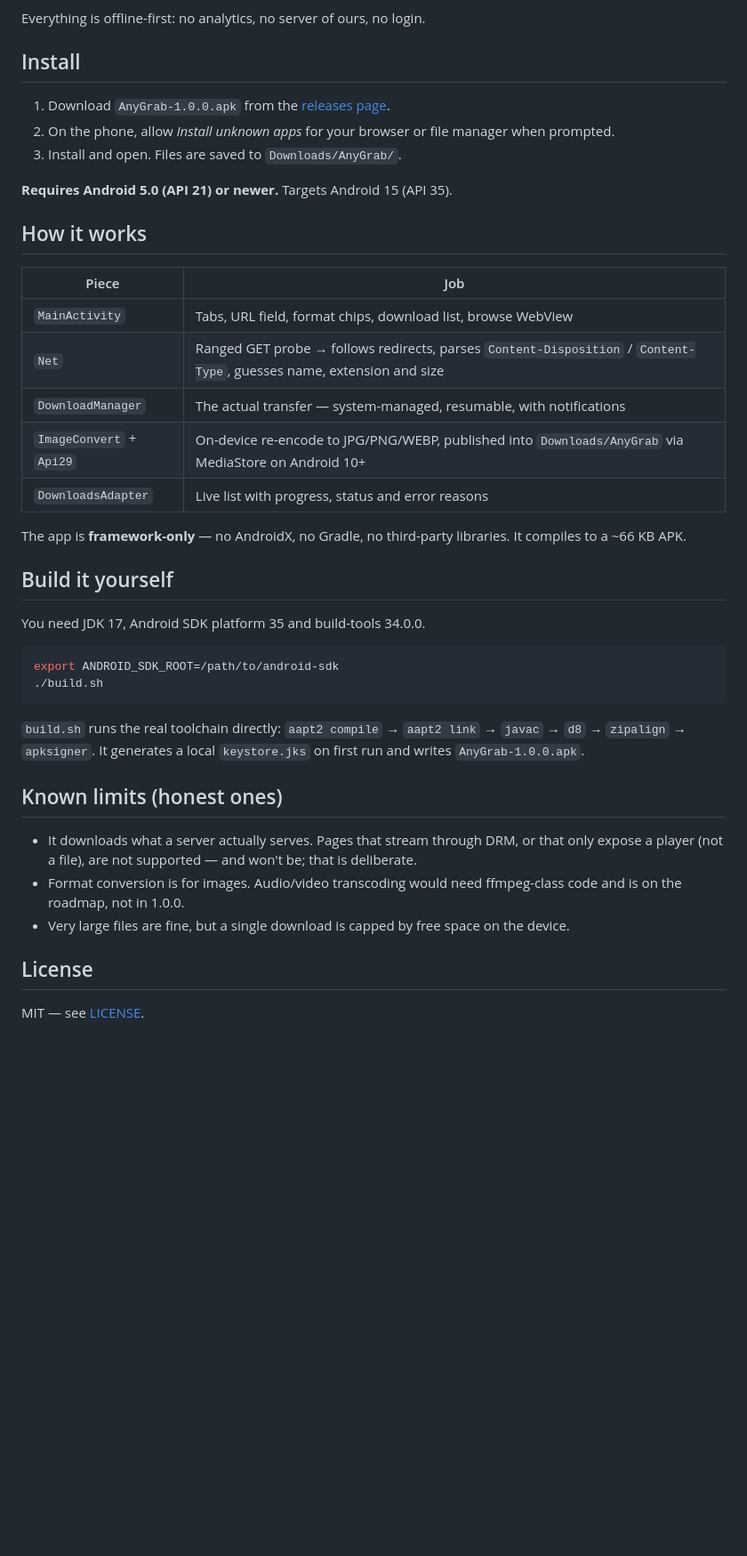
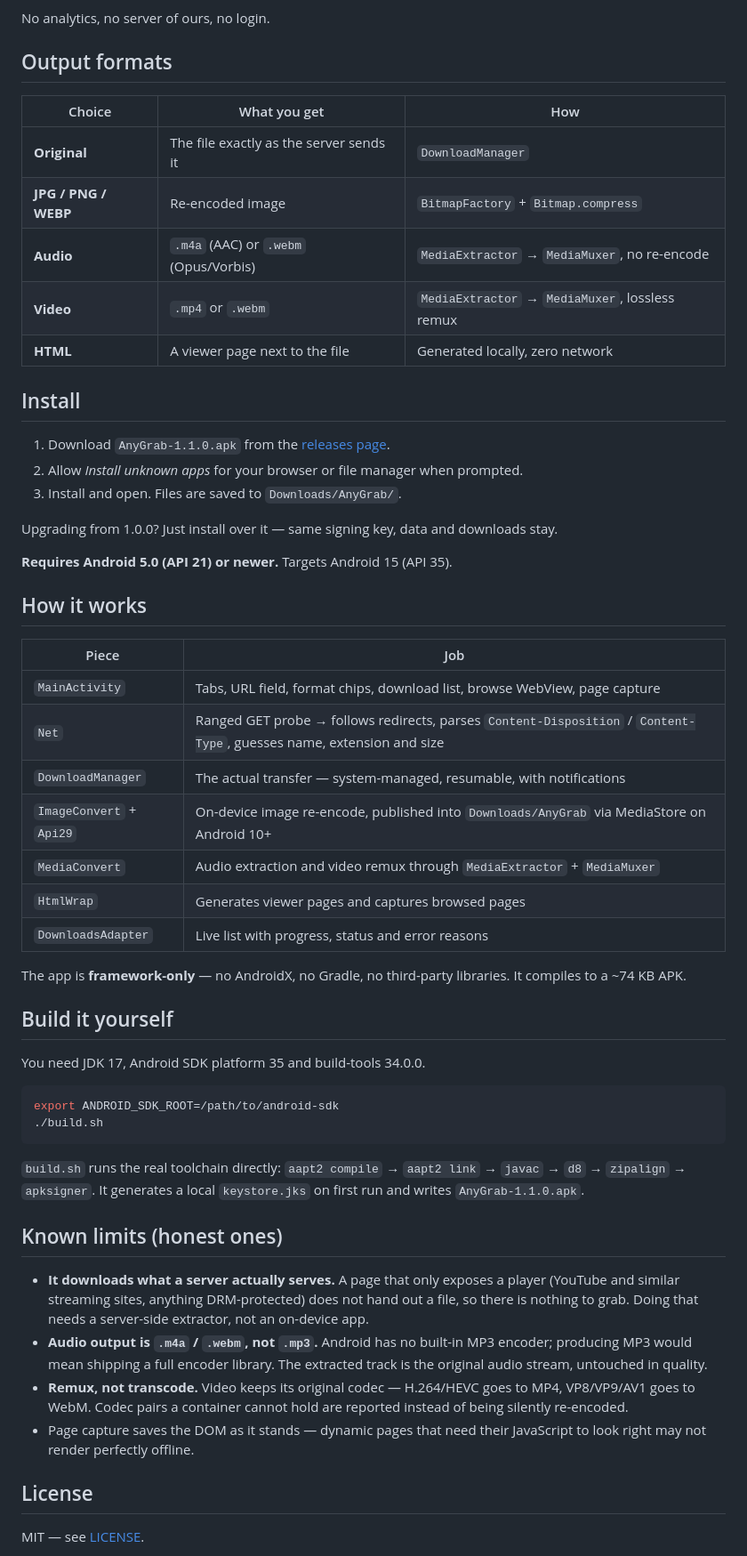
Before and after one commit to technicalnihilist-lgtm/anygrab, a Markdown page: README.md, the part around one of its changes. Shown at 89% size. Rendered like a GitHub page; blank space fills up the shorter version.

````diff
--- a/README.md
+++ b/README.md
@@ -32,12 +39,24 @@ A real, working Android app — built and signed with the Android SDK, no cloud,
 - **Open, share, retry.** Tap a finished item to open it, long-press to share, retry failed ones.
 
-Everything is offline-first: no analytics, no server of ours, no login.
+No analytics, no server of ours, no login.
+
+## Output formats
+
+| Choice | What you get | How |
+|---|---|---|
+| **Original** | The file exactly as the server sends it | `DownloadManager` |
+| **JPG / PNG / WEBP** | Re-encoded image | `BitmapFactory` + `Bitmap.compress` |
+| **Audio** | `.m4a` (AAC) or `.webm` (Opus/Vorbis) | `MediaExtractor` → `MediaMuxer`, no re-encode |
+| **Video** | `.mp4` or `.webm` | `MediaExtractor` → `MediaMuxer`, lossless remux |
+| **HTML** | A viewer page next to the file | Generated locally, zero network |
 
 ## Install
 
-1. Download `AnyGrab-1.0.0.apk` from the [releases page](https://github.com/technicalnihilist-lgtm/anygrab/releases/latest).
-2. On the phone, allow *Install unknown apps* for your browser or file manager when prompted.
+1. Download `AnyGrab-1.1.0.apk` from the [releases page](https://github.com/technicalnihilist-lgtm/anygrab/releases/latest).
+2. Allow *Install unknown apps* for your browser or file manager when prompted.
 3. Install and open. Files are saved to `Downloads/AnyGrab/`.
+
+Upgrading from 1.0.0? Just install over it — same signing key, data and downloads stay.
 
 **Requires Android 5.0 (API 21) or newer.** Targets Android 15 (API 35).
 
@@ -45,13 +64,15 @@ Everything is offline-first: no analytics, no server of ours, no login.
 
 | Piece | Job |
 |---|---|
-| `MainActivity` | Tabs, URL field, format chips, download list, browse WebView |
+| `MainActivity` | Tabs, URL field, format chips, download list, browse WebView, page capture |
 | `Net` | Ranged GET probe → follows redirects, parses `Content-Disposition` / `Content-Type`, guesses name, extension and size |
 | `DownloadManager` | The actual transfer — system-managed, resumable, with notifications |
-| `ImageConvert` + `Api29` | On-device re-encode to JPG/PNG/WEBP, published into `Downloads/AnyGrab` via MediaStore on Android 10+ |
+| `ImageConvert` + `Api29` | On-device image re-encode, published into `Downloads/AnyGrab` via MediaStore on Android 10+ |
+| `MediaConvert` | Audio extraction and video remux through `MediaExtractor` + `MediaMuxer` |
+| `HtmlWrap` | Generates viewer pages and captures browsed pages |
 | `DownloadsAdapter` | Live list with progress, status and error reasons |
 
-The app is **framework-only** — no AndroidX, no Gradle, no third-party libraries. It compiles to a ~66 KB APK.
+The app is **framework-only** — no AndroidX, no Gradle, no third-party libraries. It compiles to a ~74 KB APK.
 
 ## Build it yourself
 
@@ -62,13 +83,14 @@ export ANDROID_SDK_ROOT=/path/to/android-sdk
 ./build.sh
 ```
 
-`build.sh` runs the real toolchain directly: `aapt2 compile` → `aapt2 link` → `javac` → `d8` → `zipalign` → `apksigner`. It generates a local `keystore.jks` on first run and writes `AnyGrab-1.0.0.apk`.
+`build.sh` runs the real toolchain directly: `aapt2 compile` → `aapt2 link` → `javac` → `d8` → `zipalign` → `apksigner`. It generates a local `keystore.jks` on first run and writes `AnyGrab-1.1.0.apk`.
 
 ## Known limits (honest ones)
 
-- It downloads what a server actually serves. Pages that stream through DRM, or that only expose a player (not a file), are not supported — and won't be; that is deliberate.
-- Format conversion is for images. Audio/video transcoding would need ffmpeg-class code and is on the roadmap, not in 1.0.0.
-- Very large files are fine, but a single download is capped by free space on the device.
+- **It downloads what a server actually serves.** A page that only exposes a player (YouTube and similar streaming sites, anything DRM-protected) does not hand out a file, so there is nothing to grab. Doing that needs a server-side extractor, not an on-device app.
+- **Audio output is `.m4a` / `.webm`, not `.mp3`.** Android has no built-in MP3 encoder; producing MP3 would mean shipping a full encoder library. The extracted track is the original audio stream, untouched in quality.
+- **Remux, not transcode.** Video keeps its original codec — H.264/HEVC goes to MP4, VP8/VP9/AV1 goes to WebM. Codec pairs a container cannot hold are reported instead of being silently re-encoded.
+- Page capture saves the DOM as it stands — dynamic pages that need their JavaScript to look right may not render perfectly offline.
 
 ## License
 
````
Also changed, not shown: other parts of README.md (+15 -8 lines), docs/screenshots/1-grab.png, docs/screenshots/2-formats.png, docs/screenshots/3-browse.png, 8 other files.
